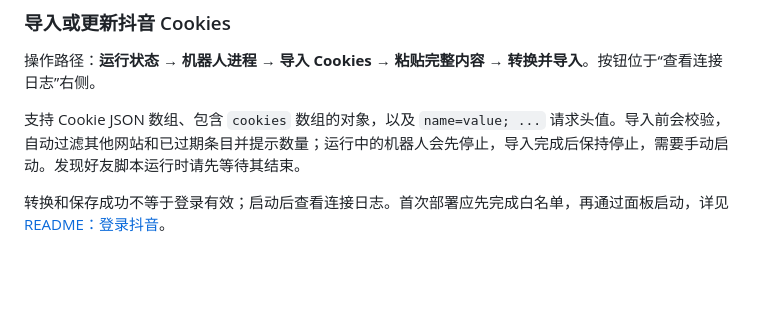
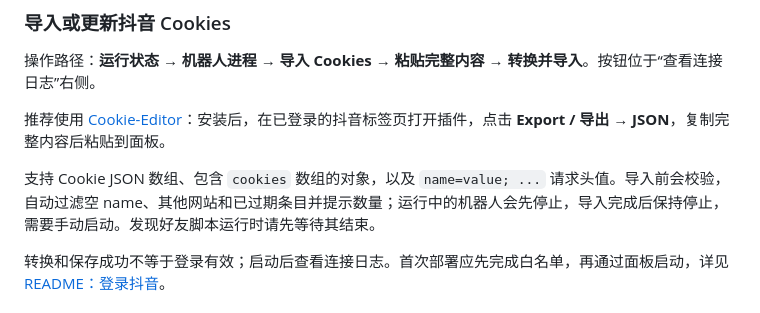
Before and after one commit to l0yce/douyin-bot, a Markdown page: docs/USAGE.md, the part around the change. Rendered like a GitHub page; blank space fills up the shorter version.

```diff
--- a/docs/USAGE.md
+++ b/docs/USAGE.md
@@ -20,7 +20,9 @@
 
 操作路径：**运行状态 → 机器人进程 → 导入 Cookies → 粘贴完整内容 → 转换并导入**。按钮位于“查看连接日志”右侧。
 
-支持 Cookie JSON 数组、包含 `cookies` 数组的对象，以及 `name=value; ...` 请求头值。导入前会校验，自动过滤其他网站和已过期条目并提示数量；运行中的机器人会先停止，导入完成后保持停止，需要手动启动。发现好友脚本运行时请先等待其结束。
+推荐使用 [Cookie-Editor](https://cookie-editor.com/)：安装后，在已登录的抖音标签页打开插件，点击 **Export / 导出 → JSON**，复制完整内容后粘贴到面板。
+
+支持 Cookie JSON 数组、包含 `cookies` 数组的对象，以及 `name=value; ...` 请求头值。导入前会校验，自动过滤空 name、其他网站和已过期条目并提示数量；运行中的机器人会先停止，导入完成后保持停止，需要手动启动。发现好友脚本运行时请先等待其结束。
 
 转换和保存成功不等于登录有效；启动后查看连接日志。首次部署应先完成白名单，再通过面板启动，详见 [README：登录抖音](../README.md#3-登录抖音)。
 
```
Also changed, not shown: README.md (+4 -2 lines).
